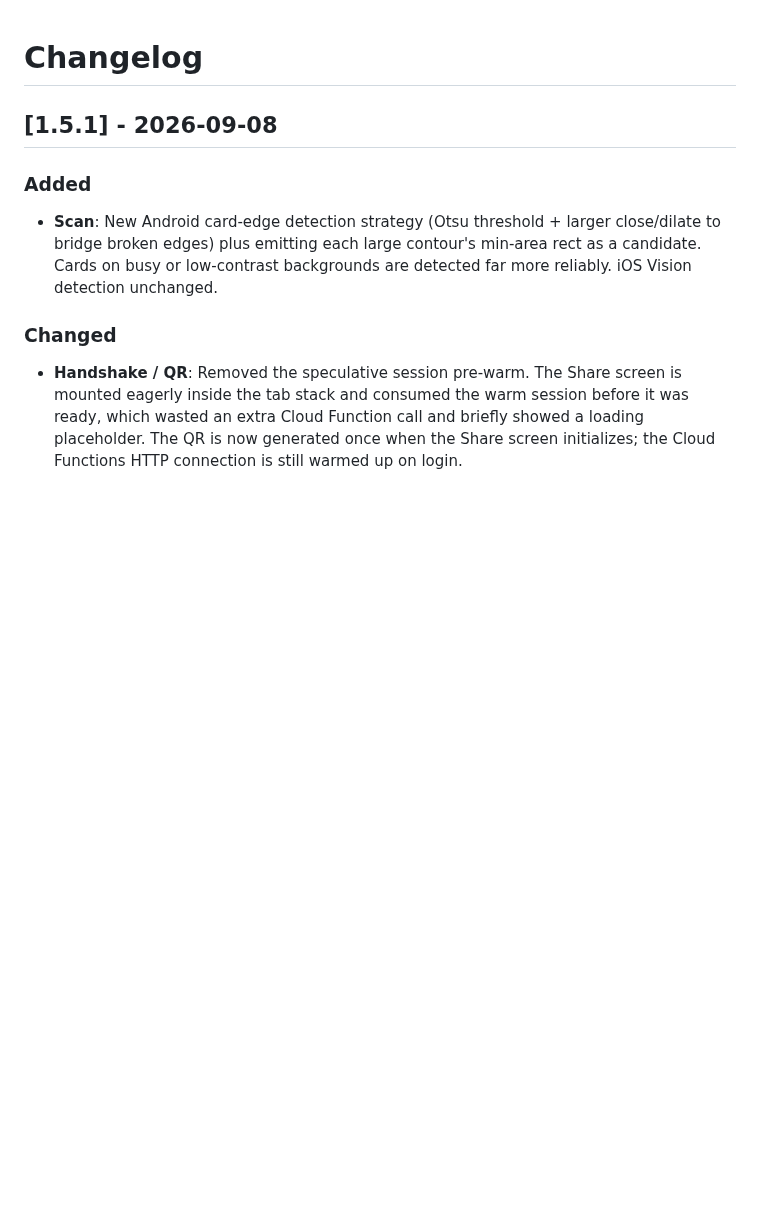
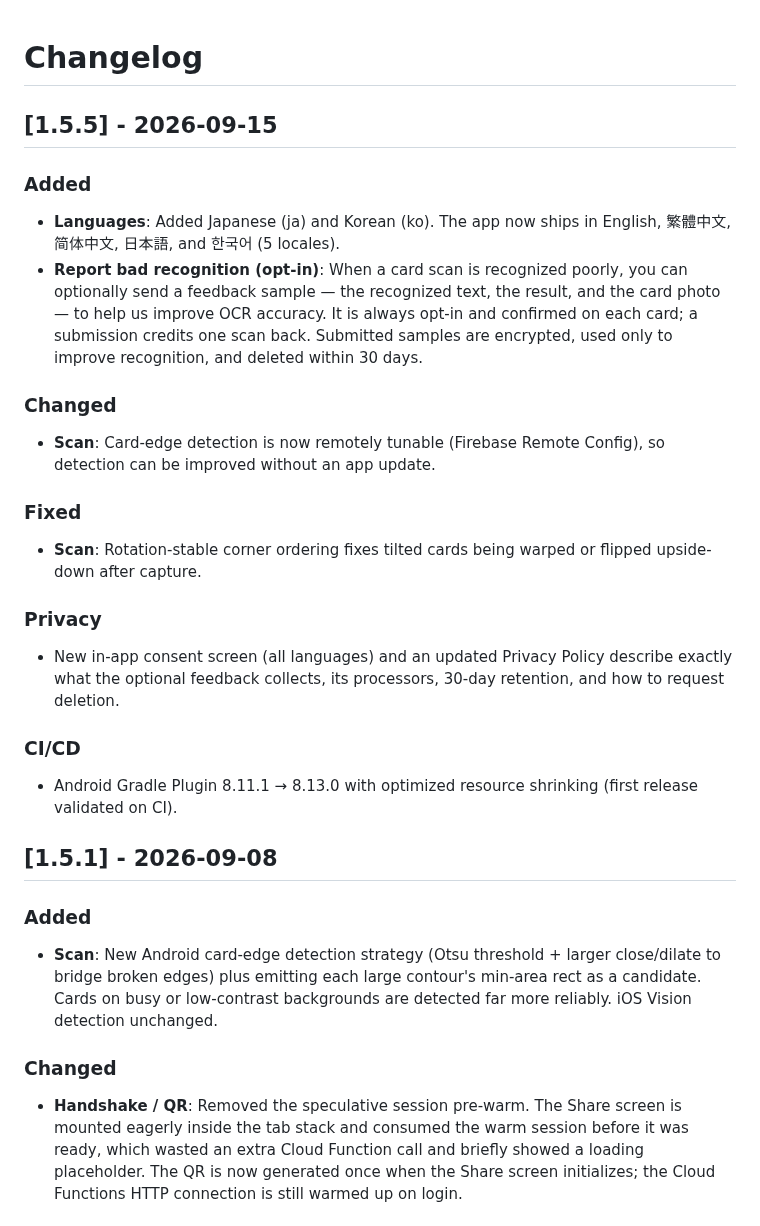
Before and after one commit to CokeFever/SecBizCard-Apps, a Markdown page: CHANGELOG.md, the part around the change. Rendered like a GitHub page; blank space fills up the shorter version.

Commit message:
docs(release): 1.5.5 changelog + store copy (5 locales, both stores)

```diff
--- a/CHANGELOG.md
+++ b/CHANGELOG.md
@@ -1,4 +1,17 @@
 # Changelog
+
+## [1.5.5] - 2026-09-15
+### Added
+- **Languages**: Added Japanese (ja) and Korean (ko). The app now ships in English, 繁體中文, 简体中文, 日本語, and 한국어 (5 locales).
+- **Report bad recognition (opt-in)**: When a card scan is recognized poorly, you can optionally send a feedback sample — the recognized text, the result, and the card photo — to help us improve OCR accuracy. It is always opt-in and confirmed on each card; a submission credits one scan back. Submitted samples are encrypted, used only to improve recognition, and deleted within 30 days.
+### Changed
+- **Scan**: Card-edge detection is now remotely tunable (Firebase Remote Config), so detection can be improved without an app update.
+### Fixed
+- **Scan**: Rotation-stable corner ordering fixes tilted cards being warped or flipped upside-down after capture.
+### Privacy
+- New in-app consent screen (all languages) and an updated Privacy Policy describe exactly what the optional feedback collects, its processors, 30-day retention, and how to request deletion.
+### CI/CD
+- Android Gradle Plugin 8.11.1 → 8.13.0 with optimized resource shrinking (first release validated on CI).
 
 ## [1.5.1] - 2026-09-08
 
```
Also changed, not shown: docs/release_1.5.5_store_copy.md (added, +212 -0 lines).
